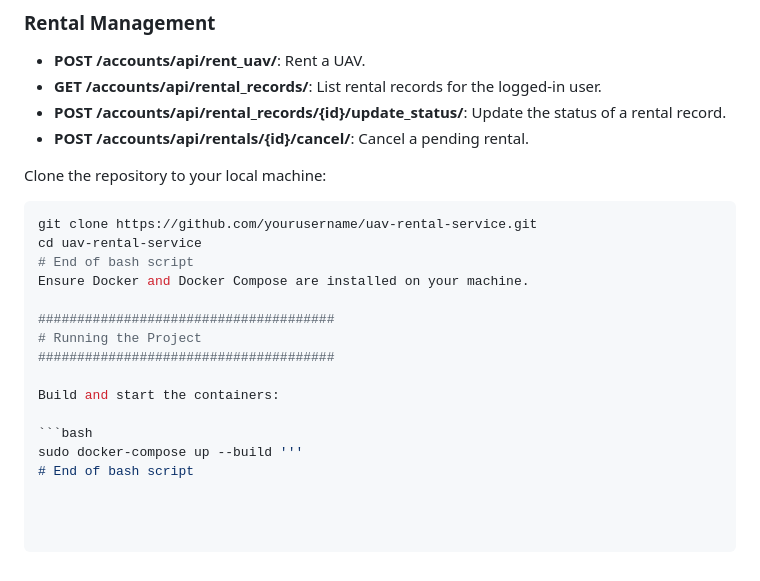
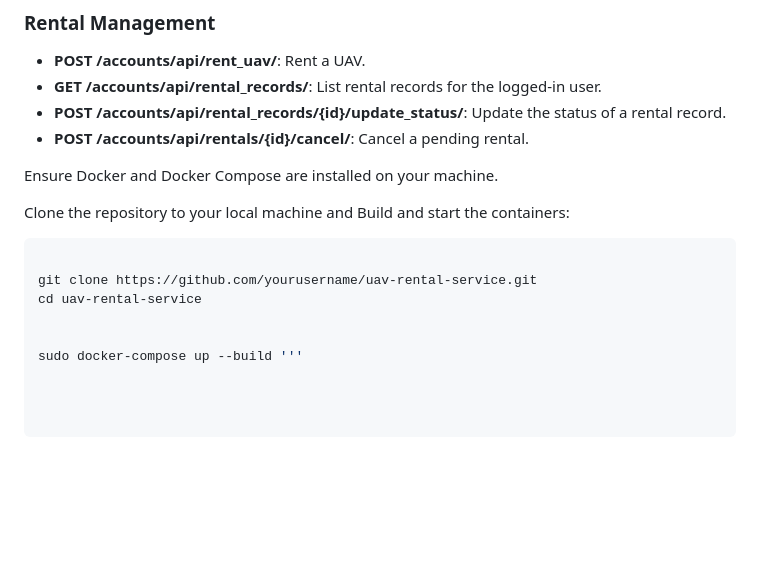
Before and after one commit to KereMath/UAV-Rental-Service, a Markdown page: README.md, the part around the change. Rendered like a GitHub page; blank space fills up the shorter version.

````diff
--- a/README.md
+++ b/README.md
@@ -64,20 +64,16 @@ Welcome to the UAV Rental Service, a platform where users can rent or list UAVs
 - **POST /accounts/api/rentals/{id}/cancel/**: Cancel a pending rental.
 
 
-Clone the repository to your local machine:
+Ensure Docker and Docker Compose are installed on your machine.
+
+
+Clone the repository to your local machine and Build and start the containers:
+
 
 ```bash
+
 git clone https://github.com/yourusername/uav-rental-service.git
 cd uav-rental-service
-# End of bash script
-Ensure Docker and Docker Compose are installed on your machine.
 
-######################################
-# Running the Project
-######################################
 
-Build and start the containers:
-
-```bash
 sudo docker-compose up --build '''
-# End of bash script
````
